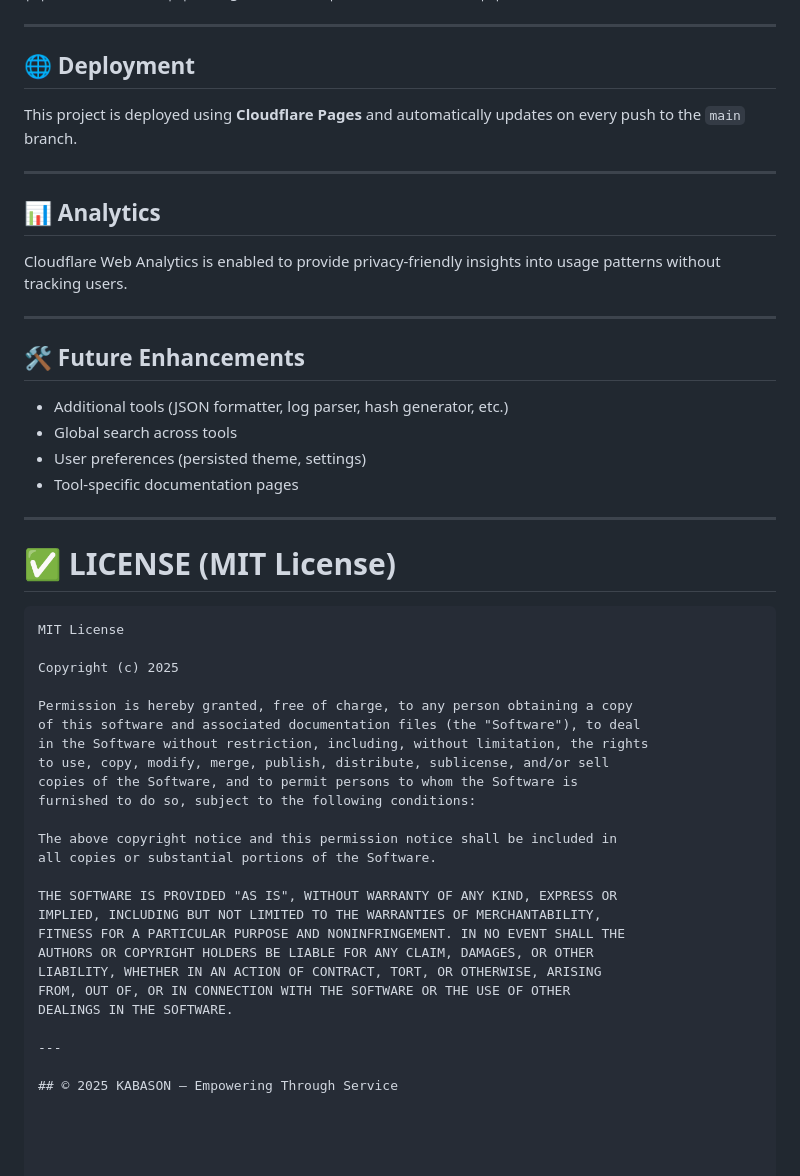
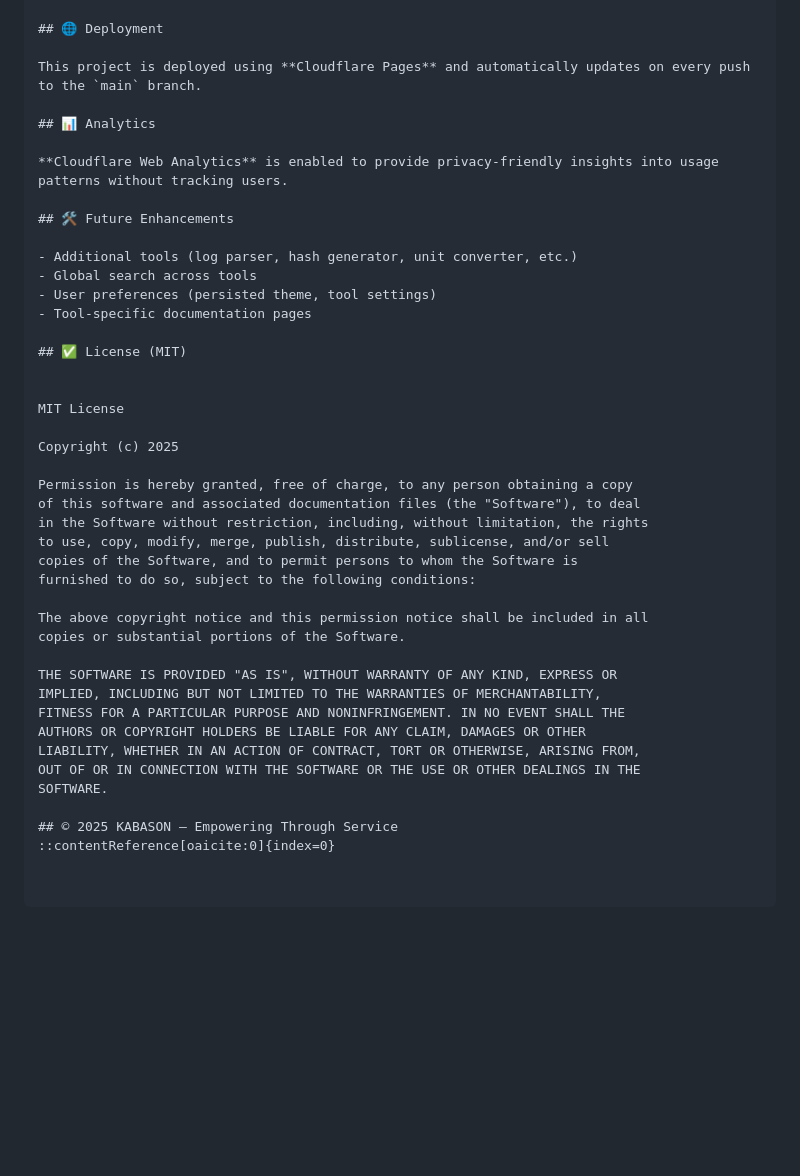
Before and after one commit to doyenkbs/kabason, a Markdown page: README.md, the part around one of its changes. GitHub-like rendering; blank space fills up the shorter version.

````diff
--- a/README.md
+++ b/README.md
@@ -110,35 +133,25 @@ kabason-utility-suite/
 │
 ├── README.md
 └── LICENSE
-
-
----
 
 ## 🌐 Deployment
 
 This project is deployed using **Cloudflare Pages** and automatically updates on every push to the `main` branch.
 
----
-
 ## 📊 Analytics
 
-Cloudflare Web Analytics is enabled to provide privacy‑friendly insights into usage patterns without tracking users.
-
----
+**Cloudflare Web Analytics** is enabled to provide privacy-friendly insights into usage patterns without tracking users.
 
 ## 🛠️ Future Enhancements
 
-- Additional tools (JSON formatter, log parser, hash generator, etc.)
+- Additional tools (log parser, hash generator, unit converter, etc.)
 - Global search across tools
-- User preferences (persisted theme, settings)
-- Tool‑specific documentation pages
+- User preferences (persisted theme, tool settings)
+- Tool-specific documentation pages
+
+## ✅ License (MIT)
 
 
----
-
-# ✅ **LICENSE (MIT License)**
-
-```text
 MIT License
 
 Copyright (c) 2025
@@ -150,17 +163,16 @@ to use, copy, modify, merge, publish, distribute, sublicense, and/or sell
 copies of the Software, and to permit persons to whom the Software is
 furnished to do so, subject to the following conditions:
 
-The above copyright notice and this permission notice shall be included in
-all copies or substantial portions of the Software.
+The above copyright notice and this permission notice shall be included in all
+copies or substantial portions of the Software.
 
 THE SOFTWARE IS PROVIDED "AS IS", WITHOUT WARRANTY OF ANY KIND, EXPRESS OR
 IMPLIED, INCLUDING BUT NOT LIMITED TO THE WARRANTIES OF MERCHANTABILITY,
 FITNESS FOR A PARTICULAR PURPOSE AND NONINFRINGEMENT. IN NO EVENT SHALL THE
-AUTHORS OR COPYRIGHT HOLDERS BE LIABLE FOR ANY CLAIM, DAMAGES, OR OTHER
-LIABILITY, WHETHER IN AN ACTION OF CONTRACT, TORT, OR OTHERWISE, ARISING
-FROM, OUT OF, OR IN CONNECTION WITH THE SOFTWARE OR THE USE OF OTHER
-DEALINGS IN THE SOFTWARE.
-
----
+AUTHORS OR COPYRIGHT HOLDERS BE LIABLE FOR ANY CLAIM, DAMAGES OR OTHER
+LIABILITY, WHETHER IN AN ACTION OF CONTRACT, TORT OR OTHERWISE, ARISING FROM,
+OUT OF OR IN CONNECTION WITH THE SOFTWARE OR THE USE OR OTHER DEALINGS IN THE
+SOFTWARE.
 
 ## © 2025 KABASON — Empowering Through Service
+::contentReference[oaicite:0]{index=0}
````
Also changed, not shown: other parts of README.md (+69 -46 lines).
